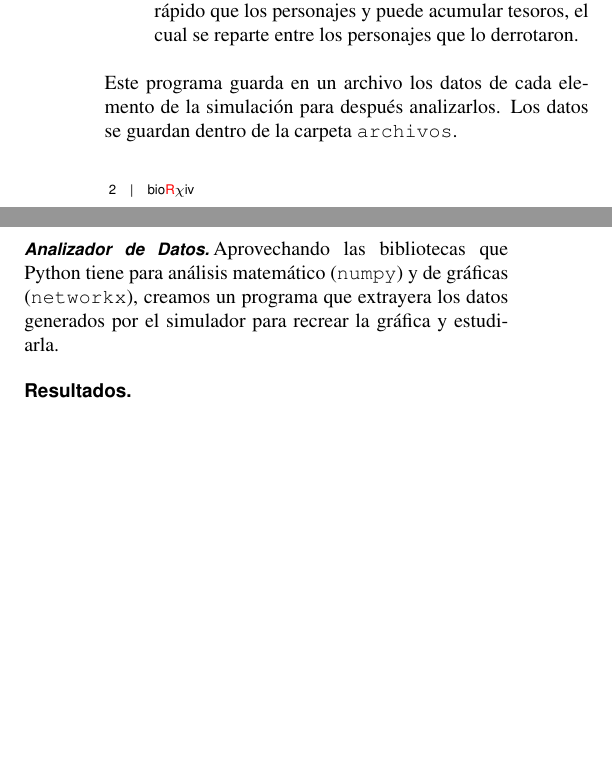
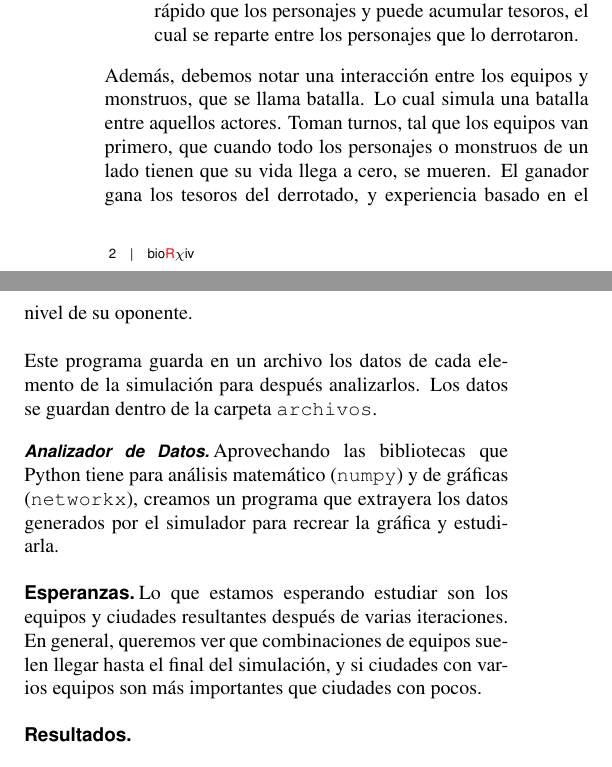
Before and after one commit to chiknahuikoatl/Redes_y_Sistemas_Complejos_2020-2, a LaTeX document (Proyecto/Reporte/RSC_Reporte-Proyecto.tex, which reads Proyecto/Reporte/01_Article_MainText.tex): two parts of the columns of page 2 of 2, joined at a grey line, cut so that both start at the same text, the shorter picture padded with empty space. Compiled offline with pdfLaTeX.

Commit message:
Modificaciones de Jean Paul al pdf con adiciones personales.

```diff
--- a/Proyecto/Reporte/01_Article_MainText.tex
+++ b/Proyecto/Reporte/01_Article_MainText.tex
@@ -180,6 +180,12 @@ iteraciones según las propiedades de los actores del sistema.
             los personajes que lo derrotaron.
         }
         \end{itemize}
+        Además, debemos notar una interacción entre los equipos y monstruos, que
+        se llama batalla. Lo cual simula una batalla entre aquellos actores.
+        Toman turnos, tal que los equipos van primero, que cuando todo los
+        personajes o monstruos de un lado tienen que su vida llega a cero,
+        se mueren. El ganador gana los tesoros del derrotado, y experiencia
+        basado en el nivel de su oponente.\\
 
         Este programa guarda en un archivo los datos de cada elemento de la
         simulación para después analizarlos. Los datos se guardan dentro de la
@@ -192,6 +198,10 @@ iteraciones según las propiedades de los actores del sistema.
         gráfica y estudiarla.
     }
 }
+\subsection*{Esperanzas}{Lo que estamos esperando estudiar son los equipos
+        y ciudades resultantes después de varias iteraciones. En general, queremos ver
+        que combinaciones de equipos suelen llegar hasta el final del simulación, y si
+        ciudades con varios equipos son más importantes que ciudades con pocos.}
 
 \subsection*{Resultados}{}
 \subsection*{Conclusiones}{}
```
Also changed, not shown: Proyecto/Reporte/RSC_Reporte-Proyecto.pdf.
